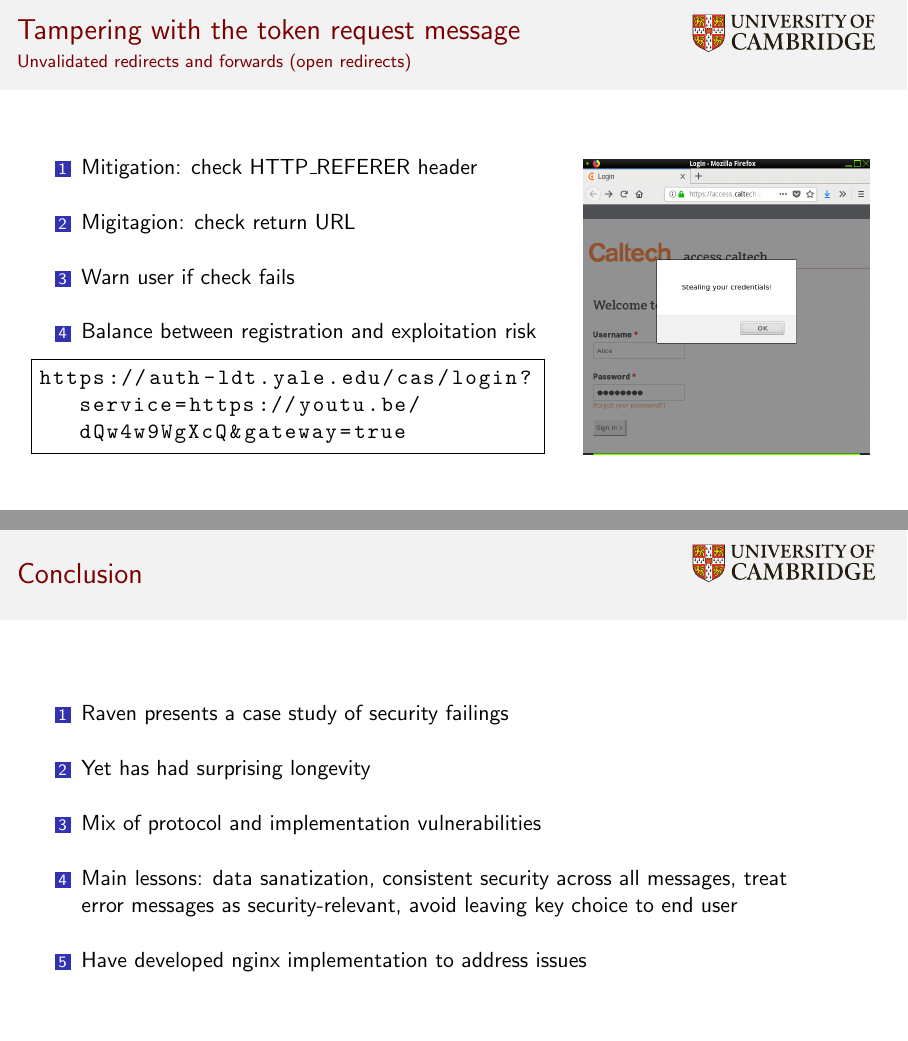
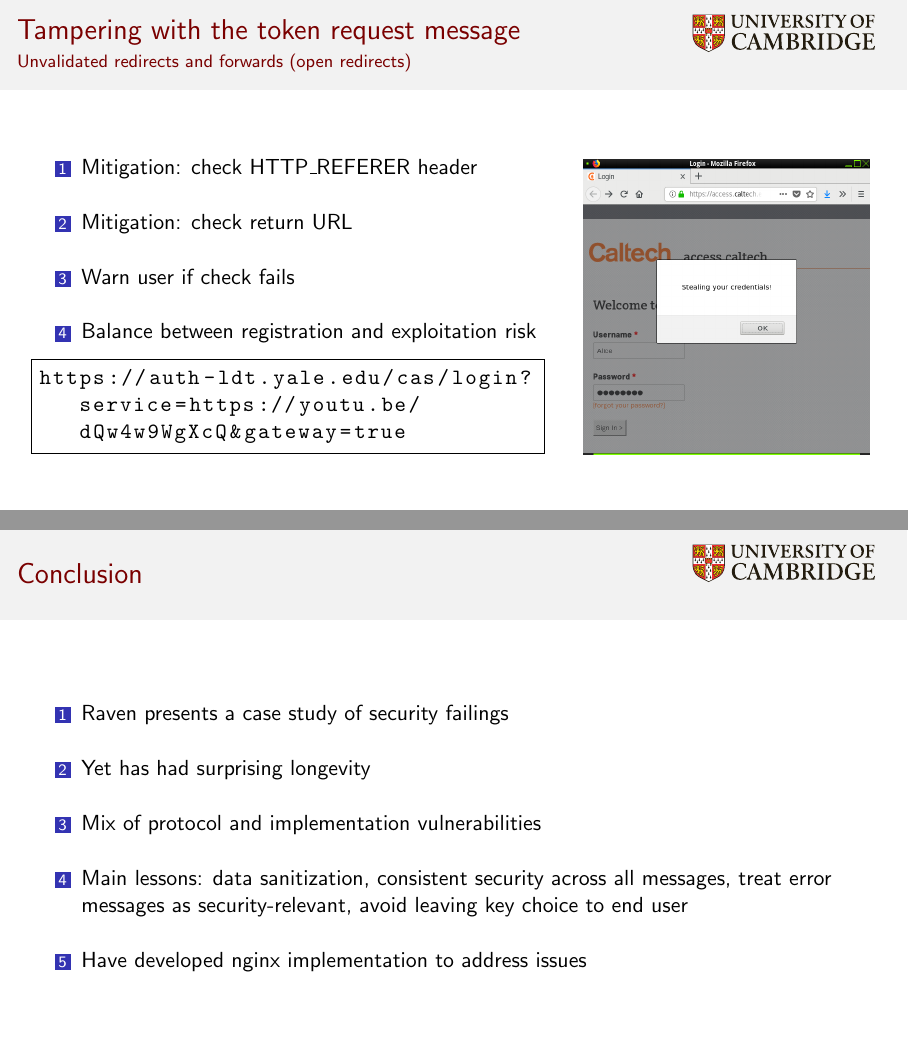
Before and after one commit to llewelld/spw-raven, LaTeX slides (main.tex): pages 16 and 20 of 20, joined at a grey line. Compiled offline with pdfLaTeX.

Commit message:
Fix typos

```diff
--- a/main.tex
+++ b/main.tex
@@ -469,7 +469,7 @@ https://raven.cam.ac.uk/auth/authenticate.html?ver=99&url=https://youtu.be/dQw4w
 \begin{enumerate}
 \setlength{\parskip}{1.0em}
 \item Mitigation: check HTTP\_REFERER header
-\item Migitagion: check return URL
+\item Mitigation: check return URL
 \item Warn user if check fails
 \item Balance between registration and exploitation risk
 \end{enumerate}
@@ -597,7 +597,7 @@ done < wordlist
 \item Raven presents a case study of security failings
 \item Yet has had surprising longevity
 \item Mix of protocol and implementation vulnerabilities
-\item Main lessons: data sanatization, consistent security across all messages, treat error messages as security-relevant, avoid leaving key choice to end user
+\item Main lessons: data sanitization, consistent security across all messages, treat error messages as security-relevant, avoid leaving key choice to end user
 \item Have developed nginx implementation to address issues
 \end{enumerate}
 \end{column}
```
Also changed, not shown: main.tex (2 more changed lines).
